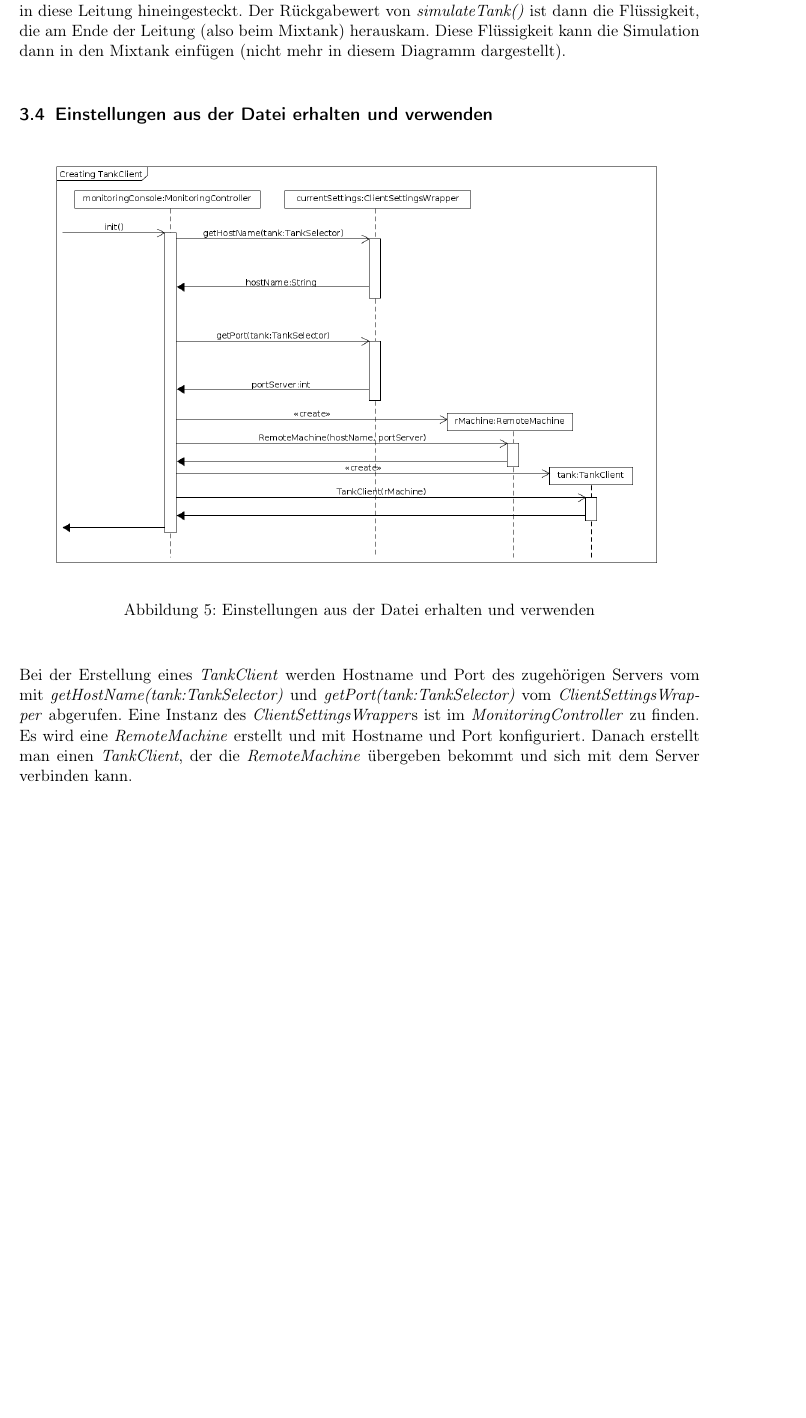
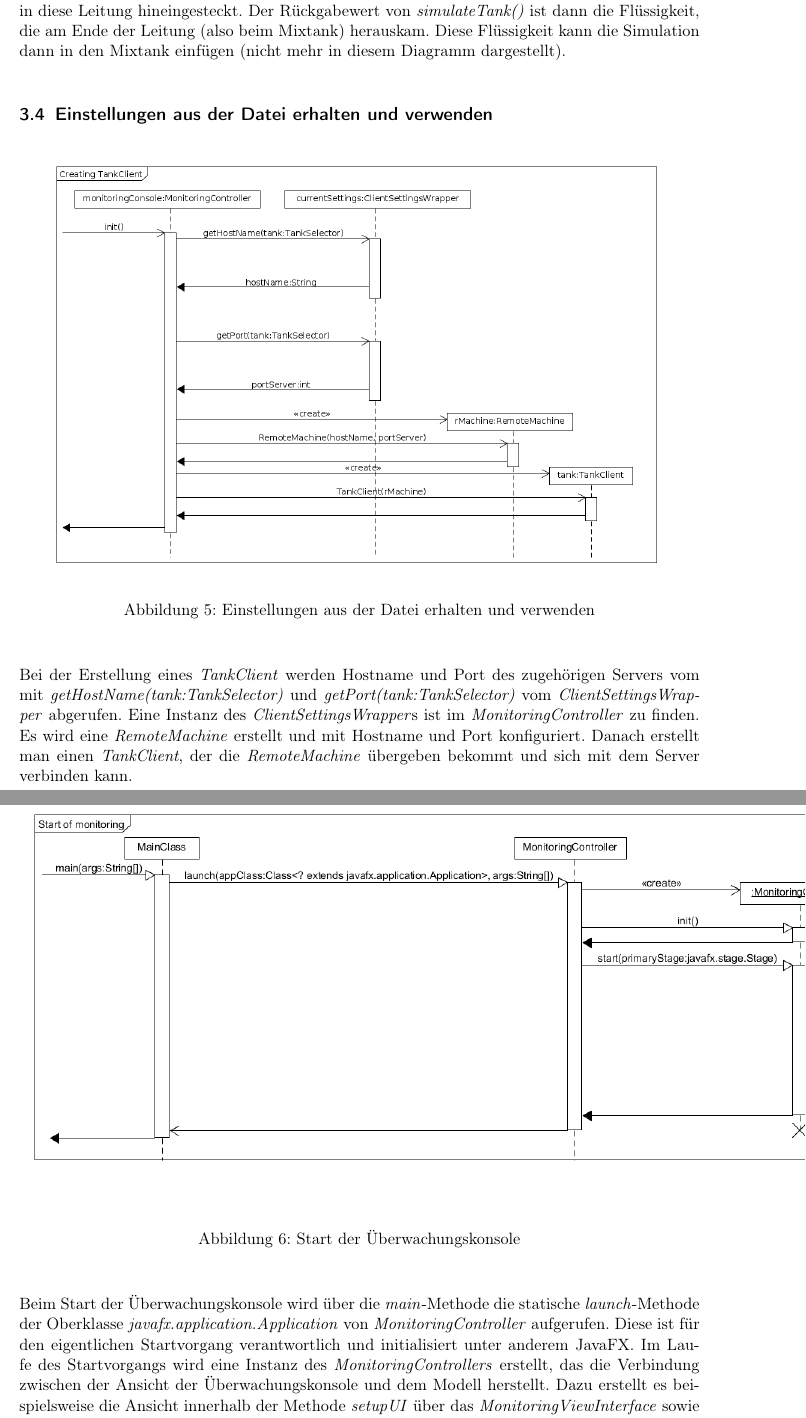
Before and after one commit to ByteHamster/PSE, a LaTeX document (docs/Design.tex): part of page 8 of 12 before the commit and two parts of pages 8 and 9 of 15 after it, the two joined at a grey line, cut so that both start at the same text, the shorter picture padded with empty space. Compiled offline with pdfLaTeX.

Commit message:
[design] Added all three sequence-diagrams with description to the actual design document.

```diff
--- a/docs/Design.tex
+++ b/docs/Design.tex
@@ -113,3 +113,12 @@ Bei der Erstellung eines \emph{TankClient} werden Hostname und Port des zugehör
 und \emph{getPort(tank:TankSelector)} vom \emph{ClientSettingsWrapper} abgerufen. Eine Instanz des \emph{ClientSettingsWrapper}s
 ist im \emph{MonitoringController} zu finden. Es wird eine \emph{RemoteMachine} erstellt und mit Hostname und Port konfiguriert.
 Danach erstellt man einen \emph{TankClient}, der die \emph{RemoteMachine} übergeben bekommt und sich mit dem Server verbinden kann.
+
+\subsection{Start der Überwachungskonsole}
+\begin{figure}[H]
+	\centering
+	\includegraphics[scale=0.5]{design/sequence-diagrams/Start-of-monitoring.png}
+	\caption{Start der Überwachungskonsole}
+\end{figure}
+Beim Start der Überwachungskonsole wird über die \emph{main}-Methode die statische \emph{launch}-Methode der Oberklasse \emph{javafx.application.Application} von \emph{MonitoringController} aufgerufen. Diese ist für den eigentlichen Startvorgang verantwortlich und initialisiert unter anderem JavaFX.
+Im Laufe des Startvorgangs wird eine Instanz des \emph{MonitoringControllers} erstellt, das die Verbindung zwischen der Ansicht der Überwachungskonsole und dem Modell herstellt. Dazu erstellt es beispielsweise die Ansicht innerhalb der Methode \emph{setupUI} über das \emph{MonitoringViewInterface} sowie alle Handler, wobei der \emph{MenuSettingsButtonHandler} als ein Beispiel dargestellt ist.
@@ -115,0 +131,2 @@ Danach erstellt man einen \emph{TankClient}, der die \emph{RemoteMachine} überg
+\end{figure}
+Wird in den Einstellungen der Überwachungskonsole der "`Speichern"'-Knopf gedrückt, löst dieses Ereignis die Methode \emph{handle} in einer Instanz des \emph{SettingsSaveButtonHandlers} aus.
```
Also changed, not shown: docs/Design.tex (18 more changed lines).
